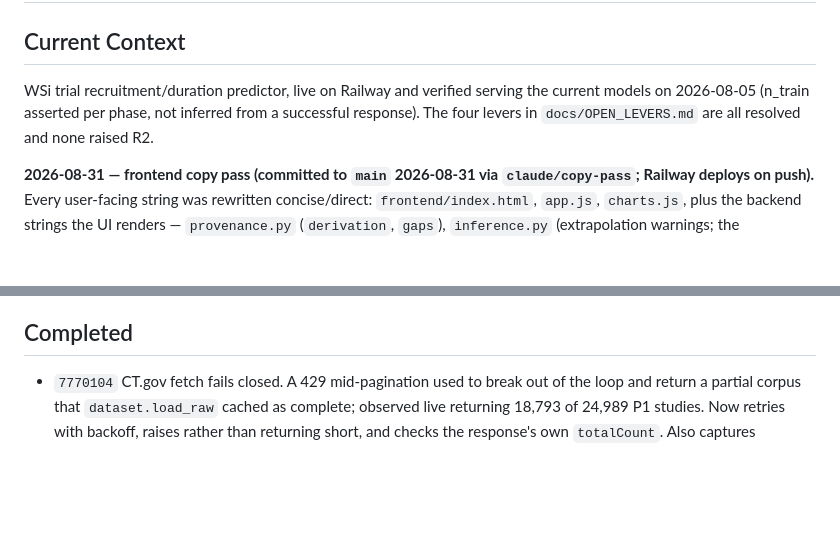
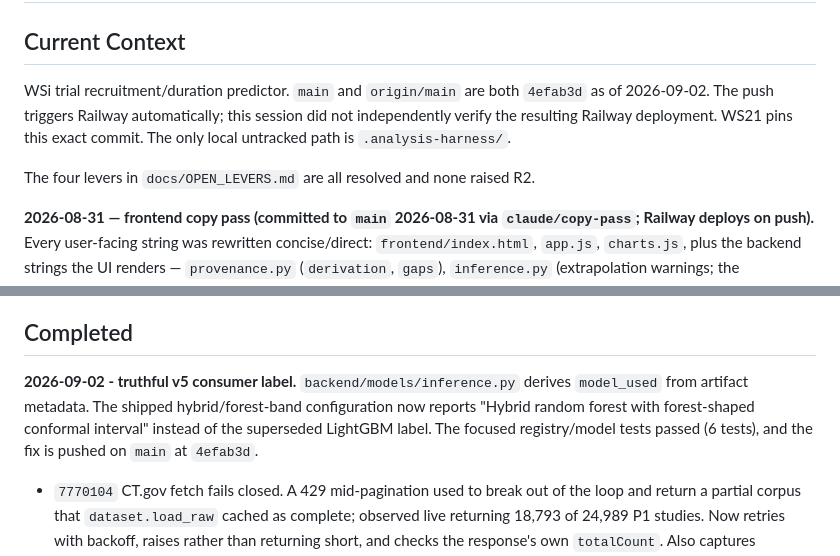
Before and after one commit to katieluii/recruitment-rate-app, a Markdown page: AI_STATE.md, 2 parts joined by grey strips. GitHub-like rendering; blank space fills up the shorter version.

Commit message:
Record the WSi v5 consumer handoff

```diff
--- a/AI_STATE.md
+++ b/AI_STATE.md
@@ -2,10 +2,12 @@
 
 ## Current Context
 
-WSi trial recruitment/duration predictor, live on Railway and verified serving the
-current models on 2026-08-05 (n_train asserted per phase, not inferred from a
-successful response). The four levers in `docs/OPEN_LEVERS.md` are all resolved and
-none raised R2.
+WSi trial recruitment/duration predictor. `main` and `origin/main` are both
+`4efab3d` as of 2026-09-02. The push triggers Railway automatically; this session
+did not independently verify the resulting Railway deployment. WS21 pins this
+exact commit. The only local untracked path is `.analysis-harness/`.
+
+The four levers in `docs/OPEN_LEVERS.md` are all resolved and none raised R2.
 
 **2026-08-31 — frontend copy pass (committed to `main` 2026-08-31 via `claude/copy-pass`; Railway deploys on push).** Every
 user-facing string was rewritten concise/direct: `frontend/index.html`, `app.js`, `charts.js`, plus the
@@ -200,6 +202,12 @@ delivered both contracts to `analyst/artifacts/` — `endpoint_combinations.json
 
 ## Completed
 
+**2026-09-02 - truthful v5 consumer label.** `backend/models/inference.py`
+derives `model_used` from artifact metadata. The shipped hybrid/forest-band
+configuration now reports "Hybrid random forest with forest-shaped conformal
+interval" instead of the superseded LightGBM label. The focused registry/model
+tests passed (6 tests), and the fix is pushed on `main` at `4efab3d`.
+
 - `7770104` CT.gov fetch fails closed. A 429 mid-pagination used to break out of the
   loop and return a partial corpus that `dataset.load_raw` cached as complete;
   observed live returning 18,793 of 24,989 P1 studies. Now retries with backoff,
```
